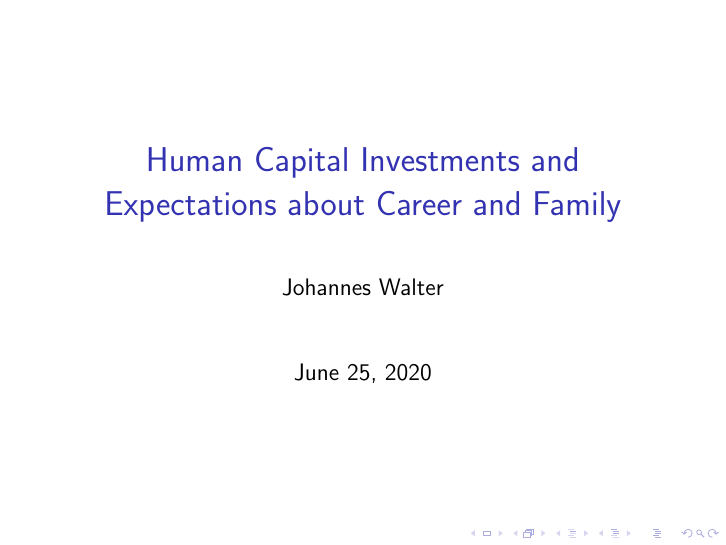
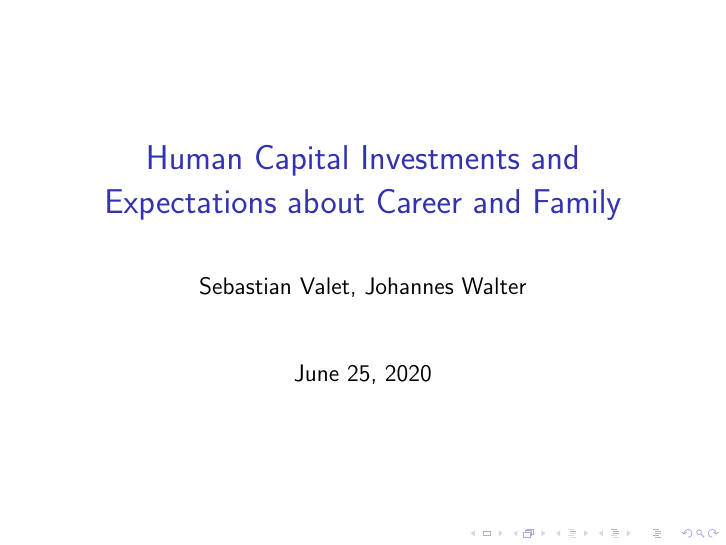
Before and after one commit to JohannesWalter/Revealed_Preferences, LaTeX slides (Präsi.tex): page 1 of 2. Compiled offline with pdfLaTeX.

Commit message:
Added a folder for graphs and added Sebastian Valet as presentation author

```diff
--- a/Präsi.tex
+++ b/Präsi.tex
@@ -6,7 +6,7 @@
 \usepackage{amsfonts}
 \usepackage{amssymb}
 \usepackage{graphicx}
-\author{Johannes Walter}
+\author{Sebastian Valet, Johannes Walter}
 \title{Human Capital Investments and Expectations about Career and Family}
 %\setbeamercovered{transparent}
 %\setbeamertemplate{navigation symbols}{}
```
Also changed, not shown: Präsi.pdf (added), Section 5 Graphs/Table 3 Self Earnings.PNG (added), 9 other files.
